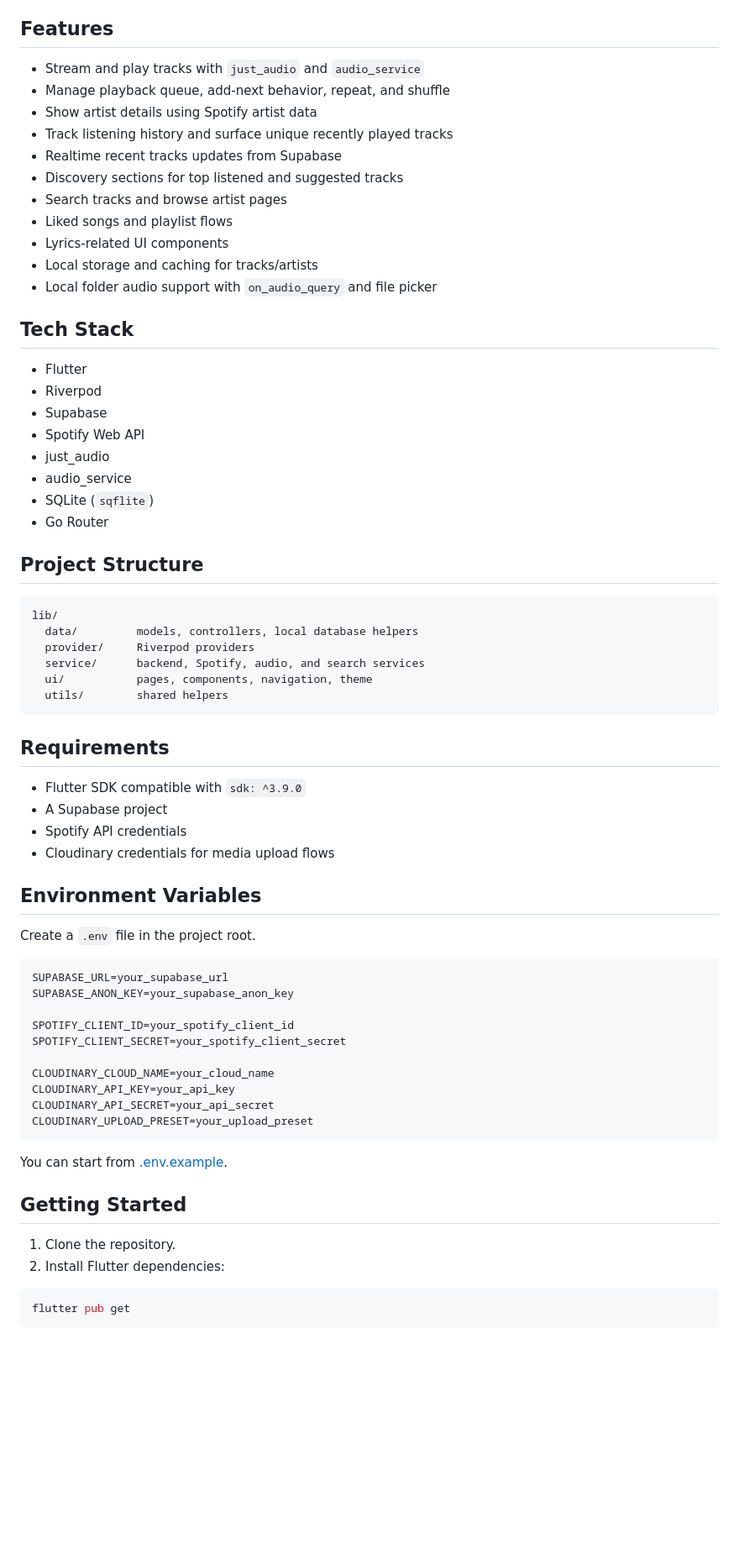
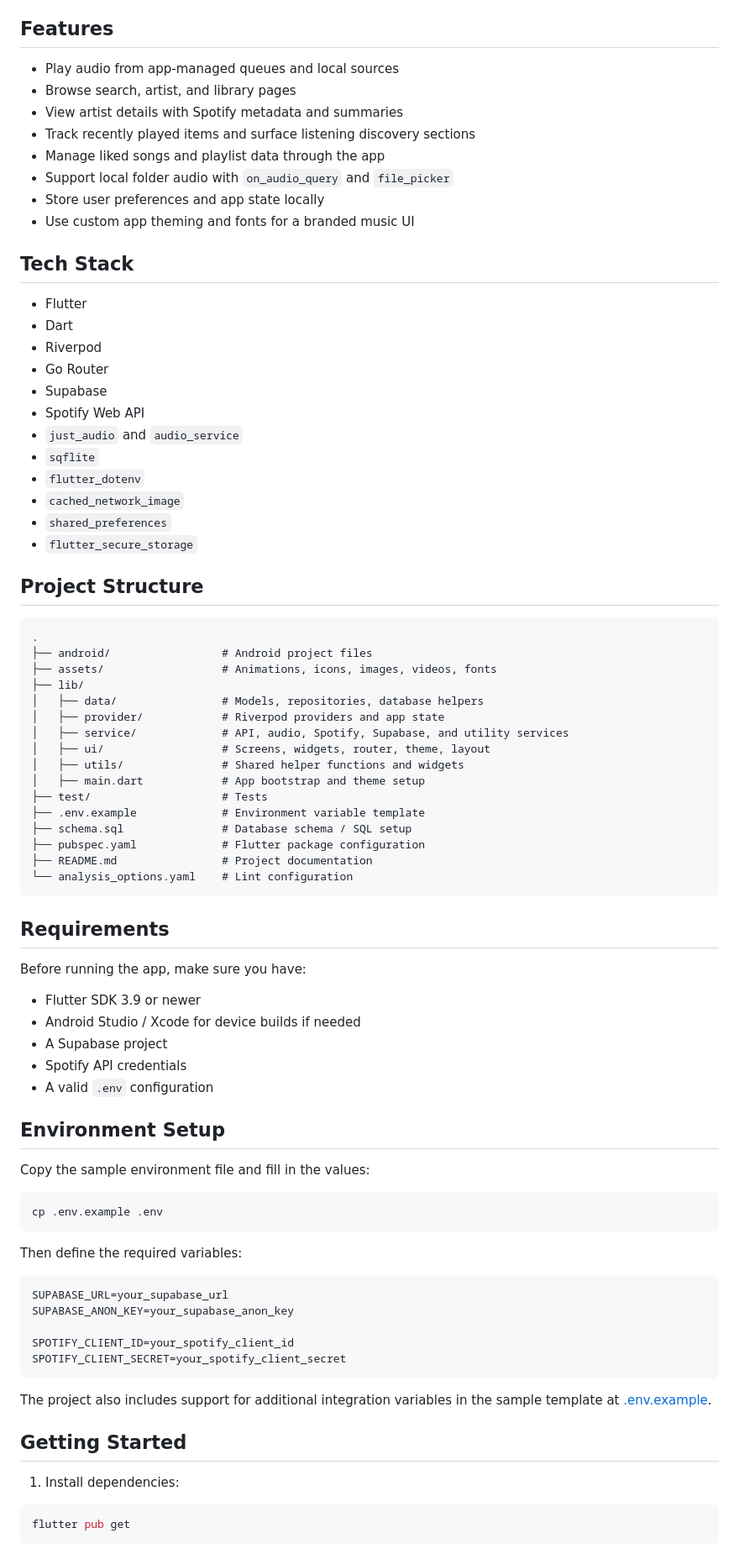
Before and after one commit to VinhCterVN/flutter-music---AI-lyrics-generation, a Markdown page: README.md, the part around one of its changes. Shown at 84% size. GitHub-like rendering; blank space fills up the shorter version.

Commit message:
refactor(docs): update README for clarity and structure; enhance project overview and features

````diff
--- a/README.md
+++ b/README.md
@@ -58,50 +18,70 @@ Place your screenshots or hosted media URLs below later.
 
 ## Features
 
-- Stream and play tracks with `just_audio` and `audio_service`
-- Manage playback queue, add-next behavior, repeat, and shuffle
-- Show artist details using Spotify artist data
-- Track listening history and surface unique recently played tracks
-- Realtime recent tracks updates from Supabase
-- Discovery sections for top listened and suggested tracks
-- Search tracks and browse artist pages
-- Liked songs and playlist flows
-- Lyrics-related UI components
-- Local storage and caching for tracks/artists
-- Local folder audio support with `on_audio_query` and file picker
+- Play audio from app-managed queues and local sources
+- Browse search, artist, and library pages
+- View artist details with Spotify metadata and summaries
+- Track recently played items and surface listening discovery sections
+- Manage liked songs and playlist data through the app
+- Support local folder audio with `on_audio_query` and `file_picker`
+- Store user preferences and app state locally
+- Use custom app theming and fonts for a branded music UI
 
 ## Tech Stack
 
 - Flutter
+- Dart
 - Riverpod
+- Go Router
 - Supabase
 - Spotify Web API
-- just_audio
-- audio_service
-- SQLite (`sqflite`)
-- Go Router
+- `just_audio` and `audio_service`
+- `sqflite`
+- `flutter_dotenv`
+- `cached_network_image`
+- `shared_preferences`
+- `flutter_secure_storage`
 
 ## Project Structure
 
 ```text
-lib/
-  data/         models, controllers, local database helpers
-  provider/     Riverpod providers
-  service/      backend, Spotify, audio, and search services
-  ui/           pages, components, navigation, theme
-  utils/        shared helpers
+.
+├── android/                 # Android project files
+├── assets/                  # Animations, icons, images, videos, fonts
+├── lib/
+│   ├── data/                # Models, repositories, database helpers
+│   ├── provider/            # Riverpod providers and app state
+│   ├── service/             # API, audio, Spotify, Supabase, and utility services
+│   ├── ui/                  # Screens, widgets, router, theme, layout
+│   ├── utils/               # Shared helper functions and widgets
+│   ├── main.dart            # App bootstrap and theme setup
+├── test/                    # Tests
+├── .env.example             # Environment variable template
+├── schema.sql               # Database schema / SQL setup
+├── pubspec.yaml             # Flutter package configuration
+├── README.md                # Project documentation
+└── analysis_options.yaml    # Lint configuration
 ```
 
 ## Requirements
 
-- Flutter SDK compatible with `sdk: ^3.9.0`
+Before running the app, make sure you have:
+
+- Flutter SDK 3.9 or newer
+- Android Studio / Xcode for device builds if needed
 - A Supabase project
 - Spotify API credentials
-- Cloudinary credentials for media upload flows
+- A valid `.env` configuration
 
-## Environment Variables
+## Environment Setup
 
-Create a `.env` file in the project root.
+Copy the sample environment file and fill in the values:
+
+```bash
+cp .env.example .env
+```
+
+Then define the required variables:
 
 ```env
 SUPABASE_URL=your_supabase_url
@@ -109,19 +89,13 @@ SUPABASE_ANON_KEY=your_supabase_anon_key
 
 SPOTIFY_CLIENT_ID=your_spotify_client_id
 SPOTIFY_CLIENT_SECRET=your_spotify_client_secret
-
-CLOUDINARY_CLOUD_NAME=your_cloud_name
-CLOUDINARY_API_KEY=your_api_key
-CLOUDINARY_API_SECRET=your_api_secret
-CLOUDINARY_UPLOAD_PRESET=your_upload_preset
 ```
 
-You can start from [.env.example](D:/Projects/flutter/flutter_ai_music/.env.example).
+The project also includes support for additional integration variables in the sample template at [.env.example](.env.example).
 
 ## Getting Started
 
-1. Clone the repository.
-2. Install Flutter dependencies:
+1. Install dependencies:
 
 ```bash
 flutter pub get
````
Also changed, not shown: other parts of README.md (+41 -76 lines).
